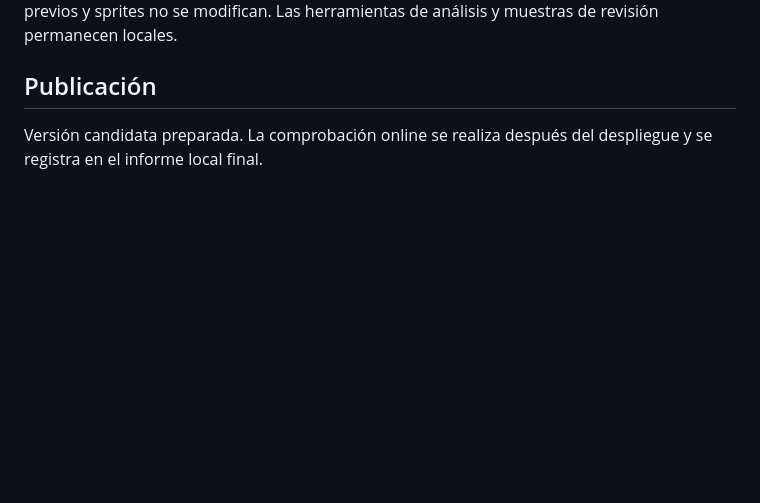
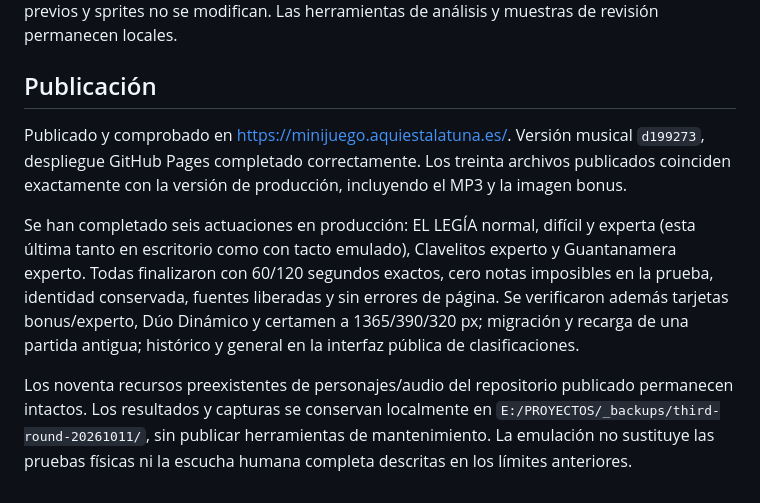
Before and after one commit to pitercillo091/minijuego-aquiestalatuna, a Markdown page: docs/third-round/INFORME.md, the part around the change. GitHub-like rendering; blank space fills up the shorter version.

Commit message:
Document verified production music, migration and responsive tests

```diff
--- a/docs/third-round/INFORME.md
+++ b/docs/third-round/INFORME.md
@@ -67,4 +67,8 @@ Copia previa completa: `E:/PROYECTOS/_backups/third-round-20261011/production-be
 
 ## Publicación
 
-Versión candidata preparada. La comprobación online se realiza después del despliegue y se registra en el informe local final.
+Publicado y comprobado en https://minijuego.aquiestalatuna.es/. Versión musical `d199273`, despliegue GitHub Pages completado correctamente. Los treinta archivos publicados coinciden exactamente con la versión de producción, incluyendo el MP3 y la imagen bonus.
+
+Se han completado seis actuaciones en producción: EL LEGÍA normal, difícil y experta (esta última tanto en escritorio como con tacto emulado), Clavelitos experto y Guantanamera experto. Todas finalizaron con 60/120 segundos exactos, cero notas imposibles en la prueba, identidad conservada, fuentes liberadas y sin errores de página. Se verificaron además tarjetas bonus/experto, Dúo Dinámico y certamen a 1365/390/320 px; migración y recarga de una partida antigua; histórico y general en la interfaz pública de clasificaciones.
+
+Los noventa recursos preexistentes de personajes/audio del repositorio publicado permanecen intactos. Los resultados y capturas se conservan localmente en `E:/PROYECTOS/_backups/third-round-20261011/`, sin publicar herramientas de mantenimiento. La emulación no sustituye las pruebas físicas ni la escucha humana completa descritas en los límites anteriores.
```
